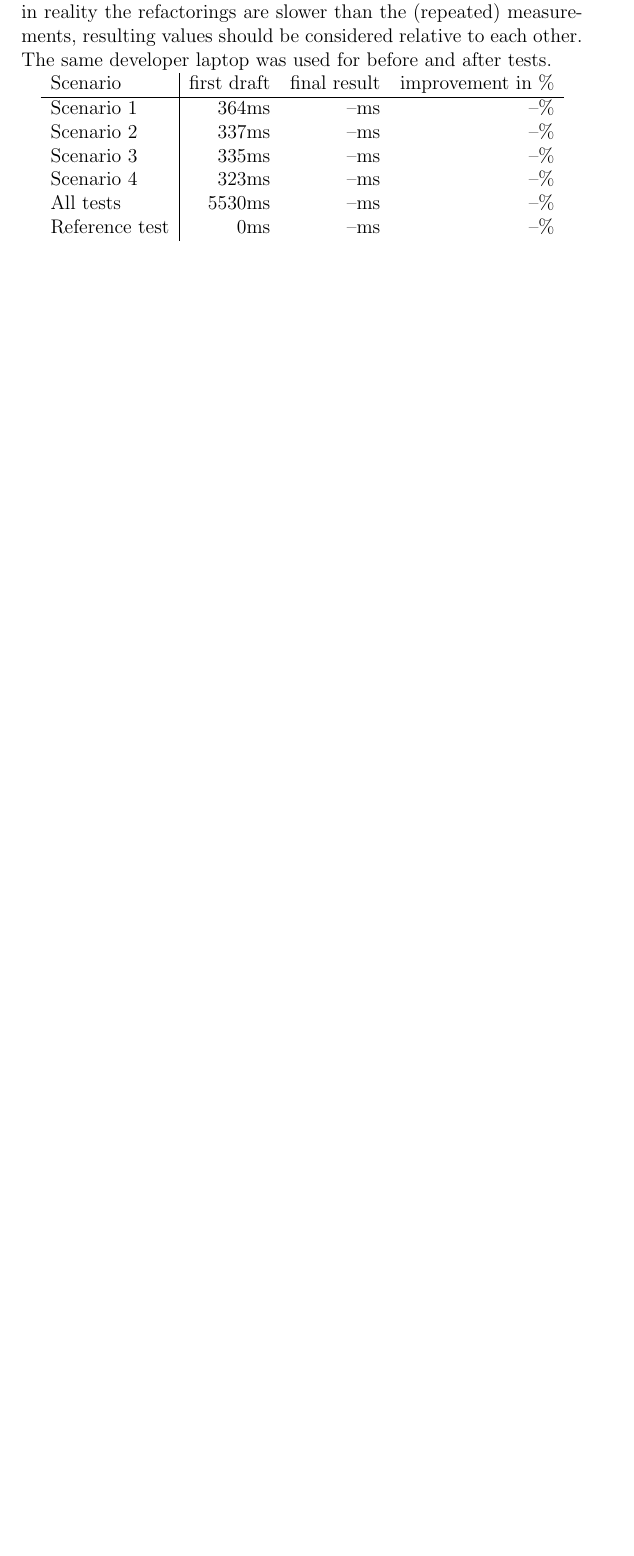
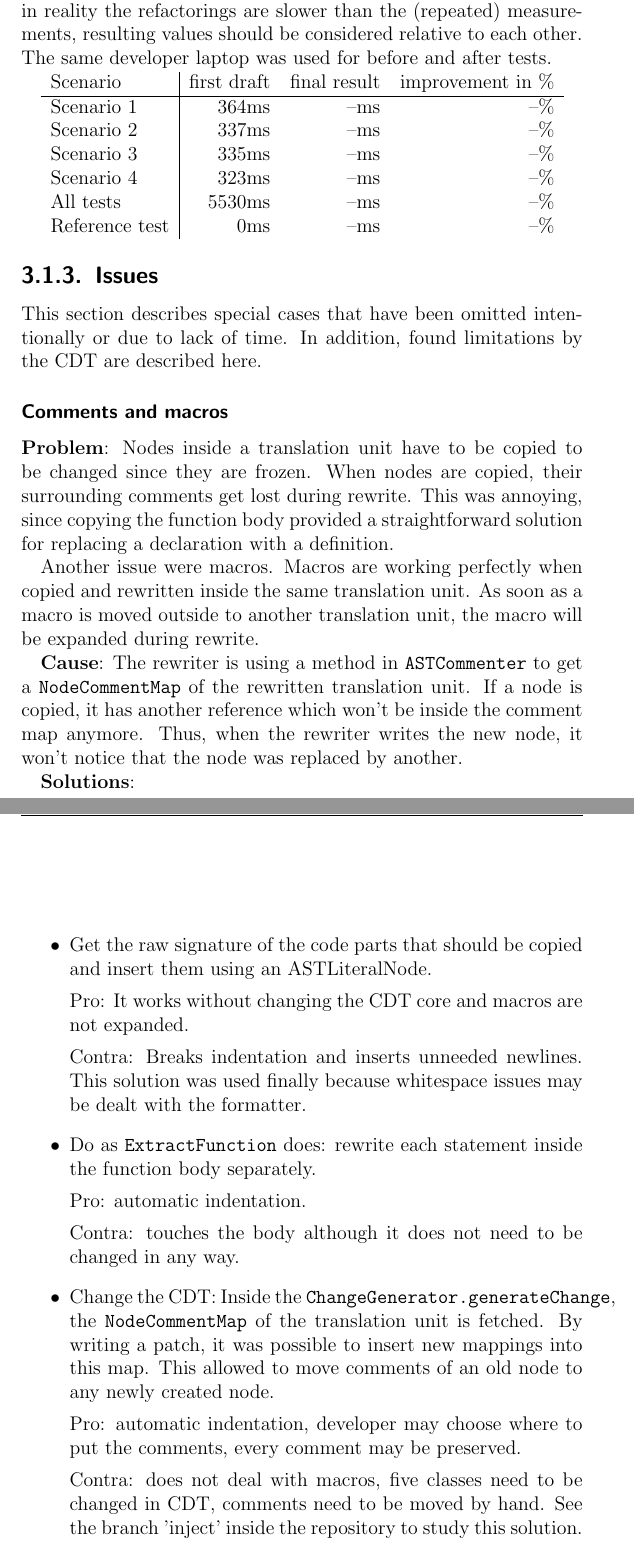
Before and after one commit to martinaders/cdtRefactoring, a LaTeX thesis (ch.hsr.eclipse.doc/src/main/latex/project-documentation/project-documentation.tex, which reads ch.hsr.eclipse.doc/src/main/latex/project-documentation/implementation.tex): part of page 13 of 23 before the commit and two parts of pages 14 and 15 of 26 after it, the two joined at a grey line, cut so that both start at the same text, the shorter picture padded with empty space. Compiled offline with pdfLaTeX.

Commit message:
doc: add content for implementation chapter.

```diff
--- a/ch.hsr.eclipse.doc/src/main/latex/project-documentation/implementation.tex
+++ b/ch.hsr.eclipse.doc/src/main/latex/project-documentation/implementation.tex
@@ -50,3 +50,53 @@ to each other. The same developer laptop was used for before and after tests.
  All tests	& 5530ms & --ms & --\% \\
  Reference test	&    0ms & --ms & --\% \\
 \end{tabular}
+
+\subsection{Issues}
+
+This section describes special cases that have been omitted intentionally or due
+to lack of time. In addition, found limitations by the CDT are described here.
+
+\subsubsection{Comments and macros}
+\textbf{Problem}: Nodes inside a translation unit have to be copied to be
+changed since they are frozen. When nodes are copied, their surrounding comments
+get lost during rewrite. This was annoying, since copying the function body
+provided a straightforward solution for replacing a declaration with a
+definition.
+
+Another issue were macros. Macros are working perfectly when copied and
+rewritten inside the same translation unit. As soon as a macro is moved outside
+to another translation unit, the macro will be expanded during rewrite.
+
+\textbf{Cause}: The rewriter is using a method in \texttt{ASTCommenter} to get a
+\texttt{NodeCommentMap} of the rewritten translation unit. If a node is copied,
+it has another reference which won't be inside the comment map anymore. Thus,
+when the rewriter writes the new node, it won't notice that the node was
+replaced by another.
+
+\textbf{Solutions}:
+\begin{itemize}
+\item Get the raw signature of the code parts that should be copied and insert
+them using an ASTLiteralNode.
+
+Pro: It works without changing the CDT core and macros are not expanded.
+
+Contra: Breaks indentation and inserts unneeded newlines. This solution was used
+finally because whitespace issues may be dealt with the formatter.
+\item Do as \texttt{ExtractFunction} does: rewrite each statement inside the
+function body separately.
+
+Pro: automatic indentation.
+
+Contra: touches the body although it does not need to be changed in any way.
+\item Change the CDT: Inside the \texttt{ChangeGenerator.generateChange}, the
+\texttt{NodeCommentMap} of the translation unit is fetched. By writing a patch,
+it was possible to insert new mappings into this map. This allowed to move
+comments of an old node to any newly created node.
+
+Pro: automatic indentation, developer may choose where to put the comments,
+every comment may be preserved.
+
+Contra: does not deal with macros, five classes need to be changed in CDT,
+comments need to be moved by hand. See the branch 'inject' inside the repository
+to study this solution.
+\item Find and insert comments by hand using an IASTComment.
```
Also changed, not shown: ch.hsr.eclipse.doc/src/main/latex/project-documentation/implementation.tex (26 more changed lines).
